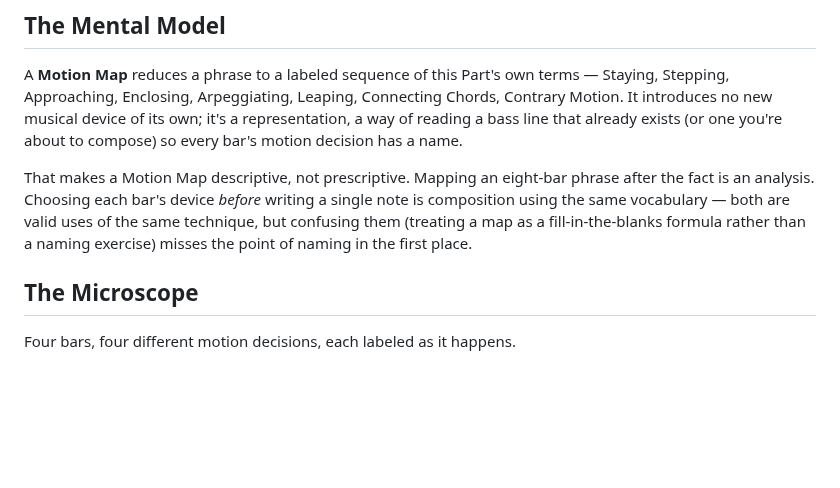
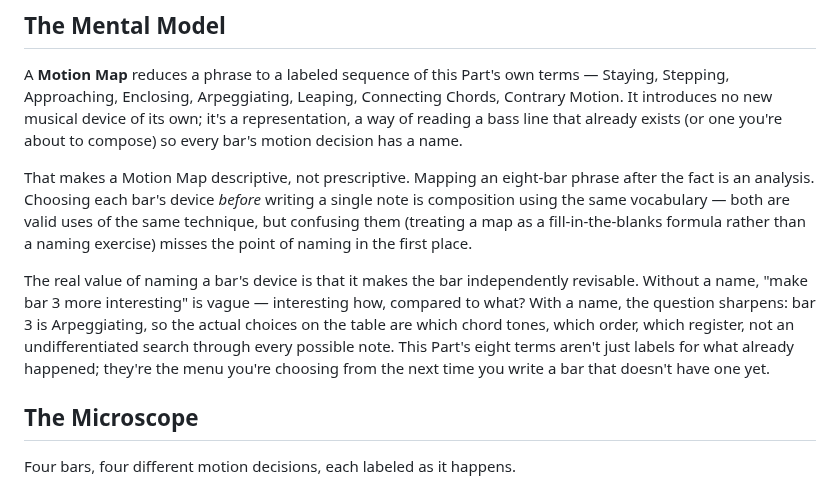
Before and after one commit to alessandrobessi/thinking-in-groove, a Markdown page: book/part-2-harmonic-motion/18-motion-profile-the-shape-of-a-phrase.md, the part around the change. GitHub-like rendering; blank space fills up the shorter version.

Commit message:
Deepen Ch.17 Motion Maps: naming as the mechanism for independent revision
Adds why naming a bar's device matters practically — it turns a vague
"make this more interesting" into a scoped choice among that device's
own parameters (chord tones, order, register).

```diff
--- a/book/part-2-harmonic-motion/18-motion-profile-the-shape-of-a-phrase.md
+++ b/book/part-2-harmonic-motion/18-motion-profile-the-shape-of-a-phrase.md
@@ -11,6 +11,8 @@ Once you know all eight ways a bass line can travel, how do you read an entire p
 A **Motion Map** reduces a phrase to a labeled sequence of this Part's own terms — Staying, Stepping, Approaching, Enclosing, Arpeggiating, Leaping, Connecting Chords, Contrary Motion. It introduces no new musical device of its own; it's a representation, a way of reading a bass line that already exists (or one you're about to compose) so every bar's motion decision has a name.
 
 That makes a Motion Map descriptive, not prescriptive. Mapping an eight-bar phrase after the fact is an analysis. Choosing each bar's device *before* writing a single note is composition using the same vocabulary — both are valid uses of the same technique, but confusing them (treating a map as a fill-in-the-blanks formula rather than a naming exercise) misses the point of naming in the first place.
+
+The real value of naming a bar's device is that it makes the bar independently revisable. Without a name, "make bar 3 more interesting" is vague — interesting how, compared to what? With a name, the question sharpens: bar 3 is Arpeggiating, so the actual choices on the table are which chord tones, which order, which register, not an undifferentiated search through every possible note. This Part's eight terms aren't just labels for what already happened; they're the menu you're choosing from the next time you write a bar that doesn't have one yet.
 
 ## The Microscope
 
```
